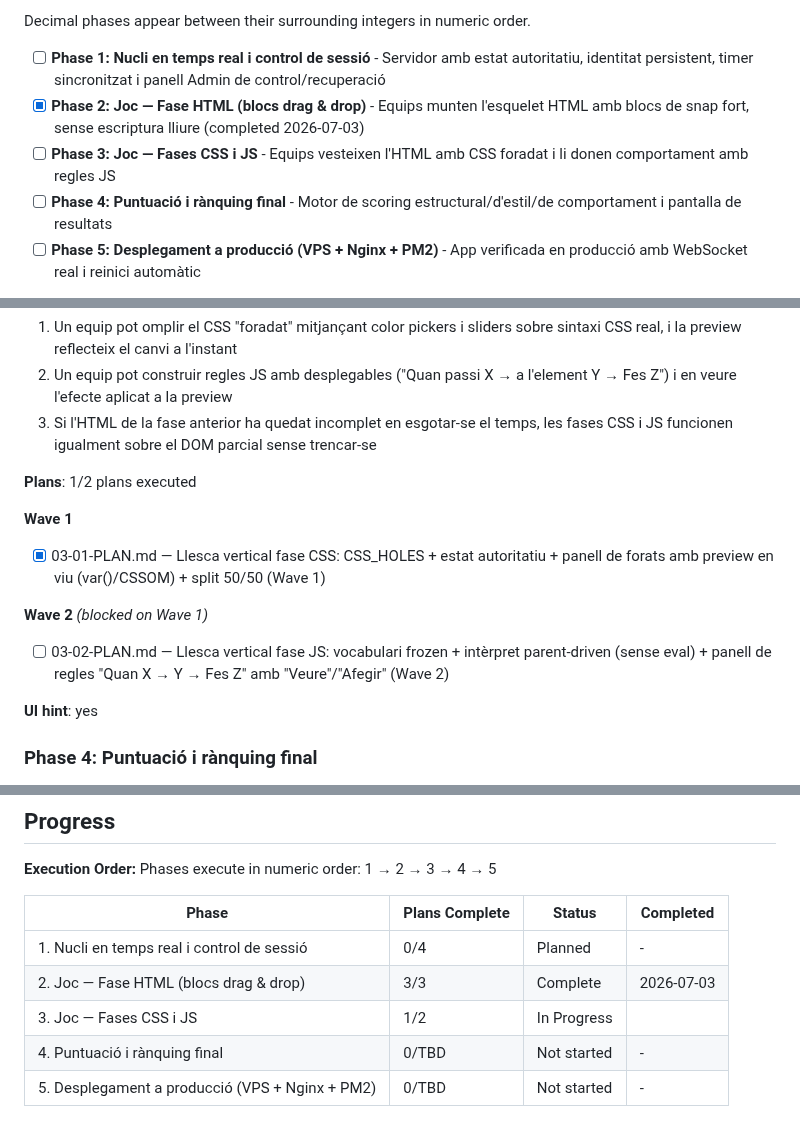
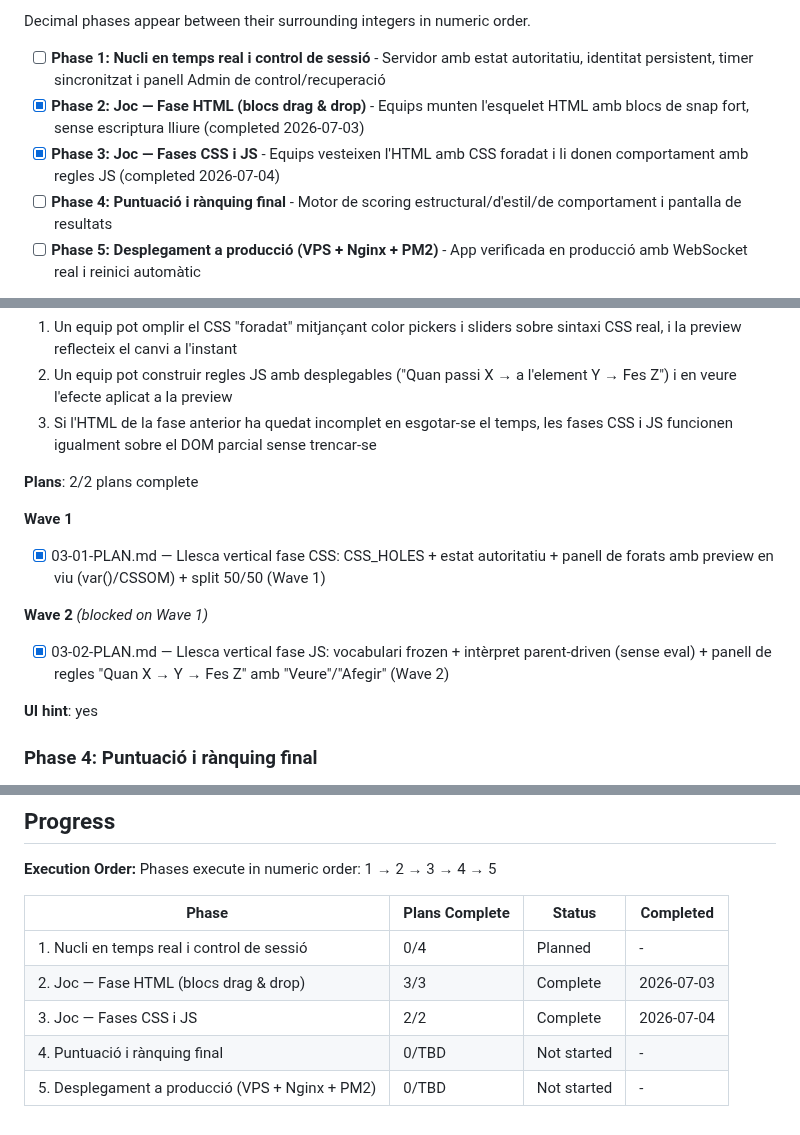
Before and after one commit to rogeraclaro/codearena, a Markdown page: .planning/ROADMAP.md, 3 parts joined by grey strips. Rendered like a GitHub page.

Commit message:
docs(phase-03): update tracking after wave 2

```diff
--- a/.planning/ROADMAP.md
+++ b/.planning/ROADMAP.md
@@ -15,7 +15,7 @@ Decimal phases appear between their surrounding integers in numeric order.
 
 - [ ] **Phase 1: Nucli en temps real i control de sessió** - Servidor amb estat autoritatiu, identitat persistent, timer sincronitzat i panell Admin de control/recuperació
 - [x] **Phase 2: Joc — Fase HTML (blocs drag & drop)** - Equips munten l'esquelet HTML amb blocs de snap fort, sense escriptura lliure (completed 2026-07-03)
-- [ ] **Phase 3: Joc — Fases CSS i JS** - Equips vesteixen l'HTML amb CSS foradat i li donen comportament amb regles JS
+- [x] **Phase 3: Joc — Fases CSS i JS** - Equips vesteixen l'HTML amb CSS foradat i li donen comportament amb regles JS (completed 2026-07-04)
 - [ ] **Phase 4: Puntuació i rànquing final** - Motor de scoring estructural/d'estil/de comportament i pantalla de resultats
 - [ ] **Phase 5: Desplegament a producció (VPS + Nginx + PM2)** - App verificada en producció amb WebSocket real i reinici automàtic
 
@@ -91,7 +91,7 @@ Decimal phases appear between their surrounding integers in numeric order.
   2. Un equip pot construir regles JS amb desplegables ("Quan passi X → a l'element Y → Fes Z") i en veure l'efecte aplicat a la preview
   3. Si l'HTML de la fase anterior ha quedat incomplet en esgotar-se el temps, les fases CSS i JS funcionen igualment sobre el DOM parcial sense trencar-se
 
-**Plans**: 1/2 plans executed
+**Plans**: 2/2 plans complete
 
 **Wave 1**
 
@@ -99,7 +99,7 @@ Decimal phases appear between their surrounding integers in numeric order.
 
 **Wave 2** *(blocked on Wave 1)*
 
-- [ ] 03-02-PLAN.md — Llesca vertical fase JS: vocabulari frozen + intèrpret parent-driven (sense eval) + panell de regles "Quan X → Y → Fes Z" amb "Veure"/"Afegir" (Wave 2)
+- [x] 03-02-PLAN.md — Llesca vertical fase JS: vocabulari frozen + intèrpret parent-driven (sense eval) + panell de regles "Quan X → Y → Fes Z" amb "Veure"/"Afegir" (Wave 2)
 
 **UI hint**: yes
 
@@ -143,6 +143,6 @@ Phases execute in numeric order: 1 → 2 → 3 → 4 → 5
 |-------|----------------|--------|-----------|
 | 1. Nucli en temps real i control de sessió | 0/4 | Planned | - |
 | 2. Joc — Fase HTML (blocs drag & drop) | 3/3 | Complete    | 2026-07-03 |
-| 3. Joc — Fases CSS i JS | 1/2 | In Progress|  |
+| 3. Joc — Fases CSS i JS | 2/2 | Complete   | 2026-07-04 |
 | 4. Puntuació i rànquing final | 0/TBD | Not started | - |
 | 5. Desplegament a producció (VPS + Nginx + PM2) | 0/TBD | Not started | - |
```
